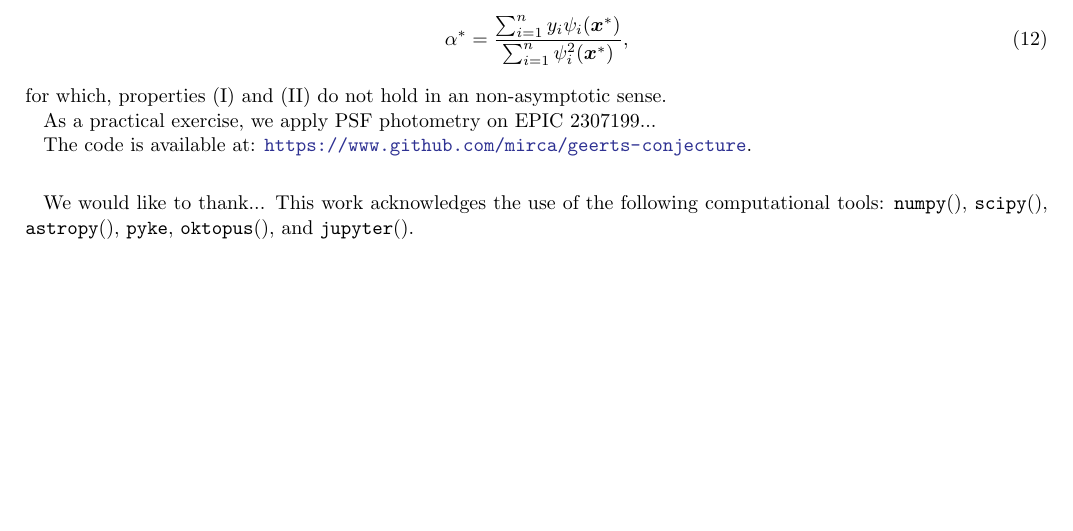
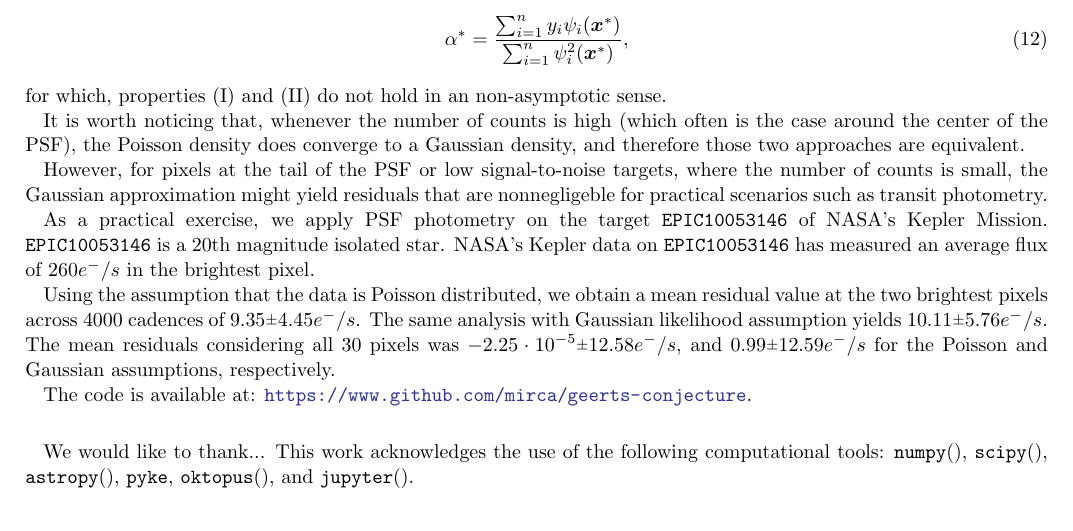
Before and after one commit to mirca/geerts-conjecture, a LaTeX paper (paper/ms.tex): part of page 3 of 3, cut so that both start at the same text, the shorter picture padded with empty space. Compiled offline with LaTeX, dvips and Ghostscript.

Commit message:
add comments on example

```diff
--- a/paper/ms.tex
+++ b/paper/ms.tex
@@ -6,6 +6,8 @@
 
 \newcommand{\todo}[3]{{\color{#2} \emph{#1} TO DO: #3}}
 \newcommand{\zetodo}[1]{\todo{ZE}{cyan}{#1}}
+\newcommand{\rpm}{\sbox0{$1$}\sbox2{$\scriptstyle\pm$}
+\raise\dimexpr(\ht0-\ht2)/2\relax\box2 }
 
 %% Define new commands here
 \newcommand\latex{La\TeX}
@@ -162,7 +164,13 @@ Note that, under the widely adopted assumption that the data is Gaussian distrib
 \end{equation}
 for which, properties (I) and (II) do not hold in an non-asymptotic sense.
 
-As a practical exercise, we apply PSF photometry on EPIC 2307199...
+It is worth noticing that, whenever the number of counts is high (which often is the case around the center of the PSF), the Poisson density does converge to a Gaussian density, and therefore those two approaches are equivalent.
+
+However, for pixels at the tail of the PSF or low signal-to-noise targets, where the number of counts is small, the Gaussian approximation might yield residuals that are nonnegligeble for practical scenarios such as transit photometry.
+
+As a practical exercise, we apply PSF photometry on the target \texttt{EPIC10053146} of NASA's Kepler Mission. \texttt{EPIC10053146} is a 20th magnitude isolated star. NASA's Kepler data on \texttt{EPIC10053146} has measured an average flux of $260 e^{-}/s$ in the brightest pixel.
+
+Using the assumption that the data is Poisson distributed, we obtain a mean residual value at the two brightest pixels across 4000 cadences of $9.35 \rpm 4.45 e^{-}/s$. The same analysis with Gaussian likelihood assumption yields $10.11 \rpm 5.76 e^{-}/s$. The mean residuals considering all 30 pixels was $-2.25\cdot 10^{-5} \rpm 12.58e^{-}/s$, and $0.99 \rpm 12.59 e^{-}/s$ for the Poisson and Gaussian assumptions, respectively.
 
 The code is available at: \url{https://www.github.com/mirca/geerts-conjecture}.
 
```
